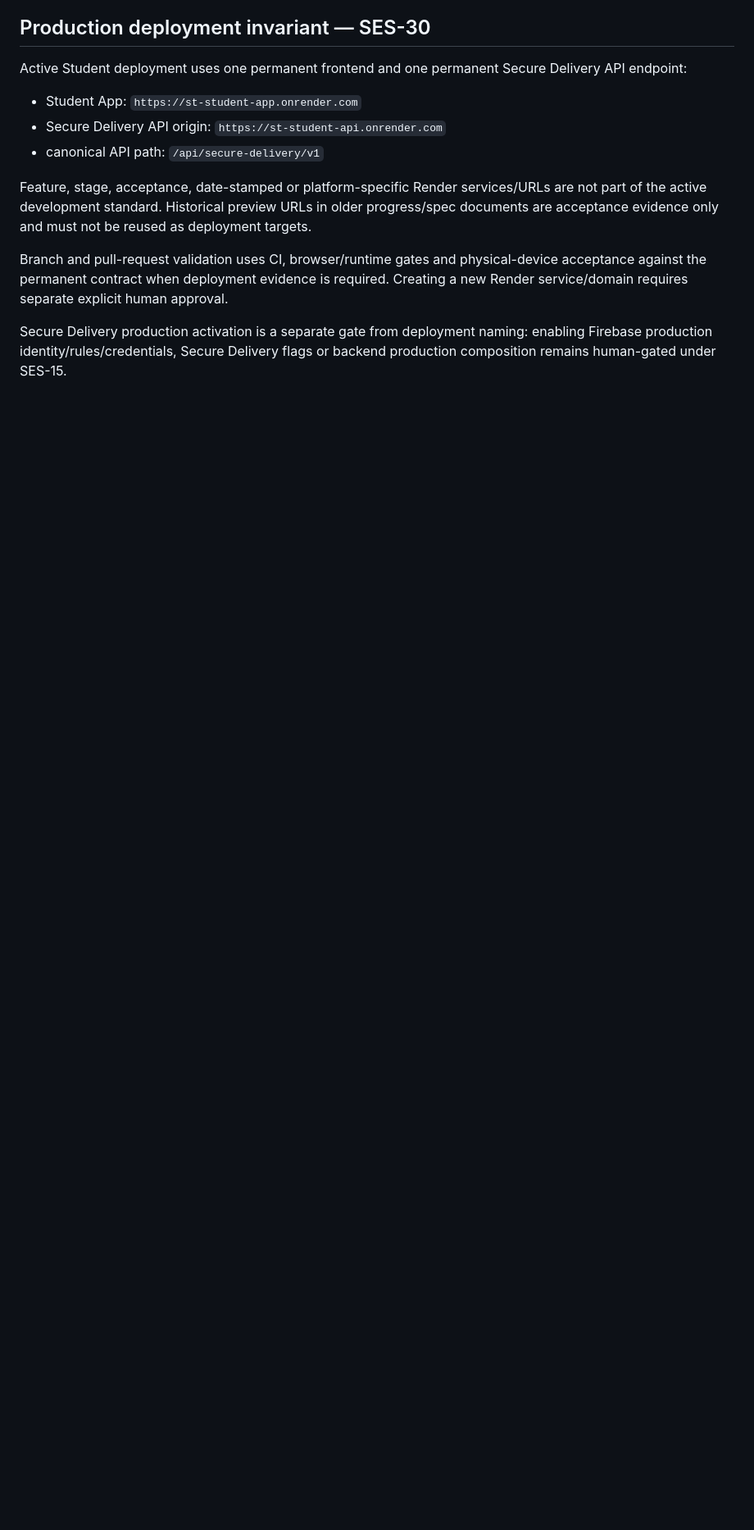
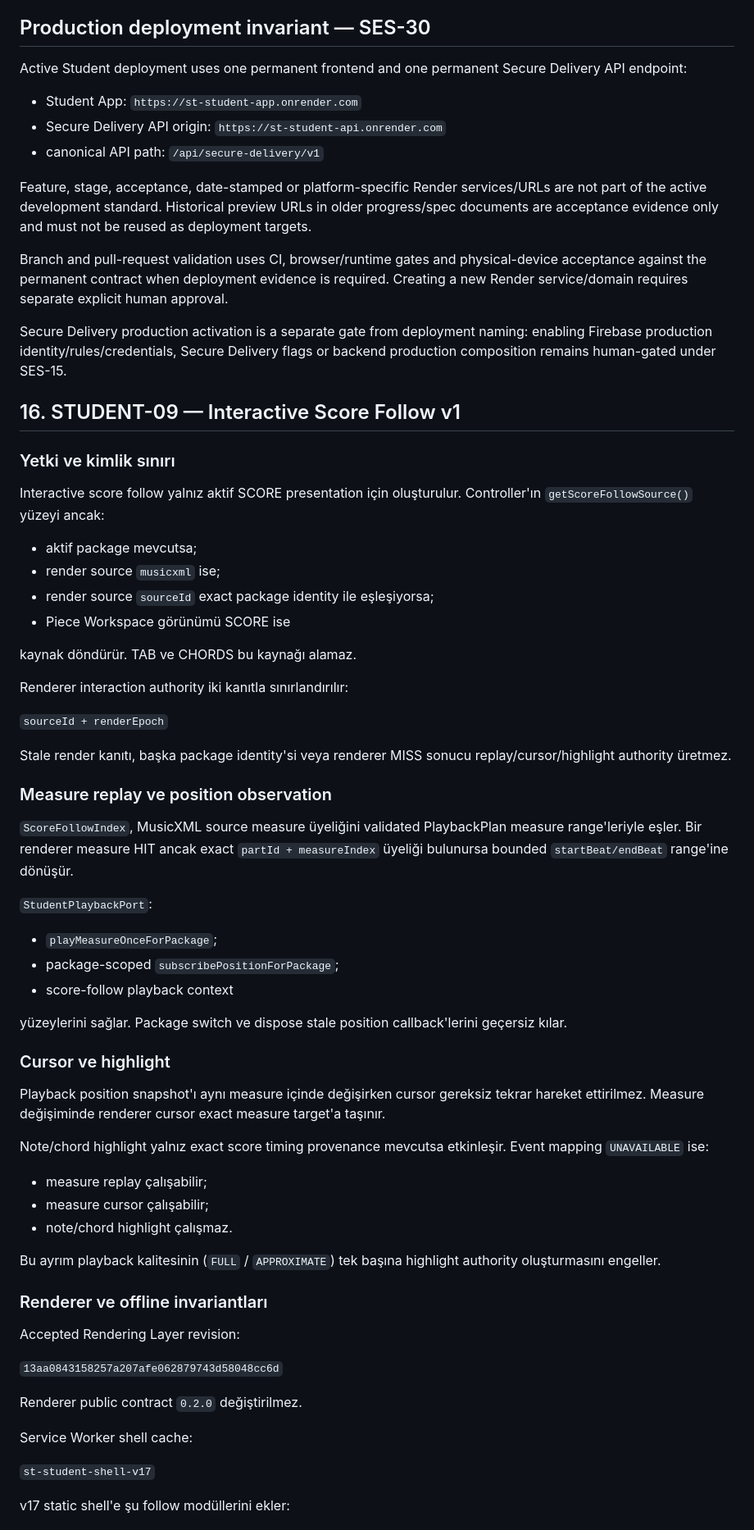
Before and after one commit to khfy7wpr5p-maker/st-student-app, a Markdown page: docs/architecture.md, the part around one of its changes. Shown at 82% size. Rendered like a GitHub page; blank space fills up the shorter version.

Commit message:
docs: describe STUDENT-09 score follow architecture

```diff
--- a/docs/architecture.md
+++ b/docs/architecture.md
@@ -619,3 +619,61 @@ Feature, stage, acceptance, date-stamped or platform-specific Render services/UR
 Branch and pull-request validation uses CI, browser/runtime gates and physical-device acceptance against the permanent contract when deployment evidence is required. Creating a new Render service/domain requires separate explicit human approval.
 
 Secure Delivery production activation is a separate gate from deployment naming: enabling Firebase production identity/rules/credentials, Secure Delivery flags or backend production composition remains human-gated under SES-15.
+
+## 16. STUDENT-09 — Interactive Score Follow v1
+
+### Yetki ve kimlik sınırı
+
+Interactive score follow yalnız aktif SCORE presentation için oluşturulur. Controller'ın `getScoreFollowSource()` yüzeyi ancak:
+
+- aktif package mevcutsa;
+- render source `musicxml` ise;
+- render source `sourceId` exact package identity ile eşleşiyorsa;
+- Piece Workspace görünümü SCORE ise
+
+kaynak döndürür. TAB ve CHORDS bu kaynağı alamaz.
+
+Renderer interaction authority iki kanıtla sınırlandırılır:
+
+`sourceId + renderEpoch`
+
+Stale render kanıtı, başka package identity'si veya renderer MISS sonucu replay/cursor/highlight authority üretmez.
+
+### Measure replay ve position observation
+
+`ScoreFollowIndex`, MusicXML source measure üyeliğini validated PlaybackPlan measure range'leriyle eşler. Bir renderer measure HIT ancak exact `partId + measureIndex` üyeliği bulunursa bounded `startBeat/endBeat` range'ine dönüşür.
+
+`StudentPlaybackPort`:
+
+- `playMeasureOnceForPackage`;
+- package-scoped `subscribePositionForPackage`;
+- score-follow playback context
+
+yüzeylerini sağlar. Package switch ve dispose stale position callback'lerini geçersiz kılar.
+
+### Cursor ve highlight
+
+Playback position snapshot'ı aynı measure içinde değişirken cursor gereksiz tekrar hareket ettirilmez. Measure değişiminde renderer cursor exact measure target'a taşınır.
+
+Note/chord highlight yalnız exact score timing provenance mevcutsa etkinleşir. Event mapping `UNAVAILABLE` ise:
+
+- measure replay çalışabilir;
+- measure cursor çalışabilir;
+- note/chord highlight çalışmaz.
+
+Bu ayrım playback kalitesinin (`FULL` / `APPROXIMATE`) tek başına highlight authority oluşturmasını engeller.
+
+### Renderer ve offline invariantları
+
+Accepted Rendering Layer revision:
+
+`13aa0843158257a207afe062879743d58048cc6d`
+
+Renderer public contract `0.2.0` değiştirilmez.
+
+Service Worker shell cache:
+
+`st-student-shell-v17`
+
+v17 static shell'e şu follow modüllerini ekler:
+
```
Also changed, not shown: other parts of docs/architecture.md (+26 -0 lines).
